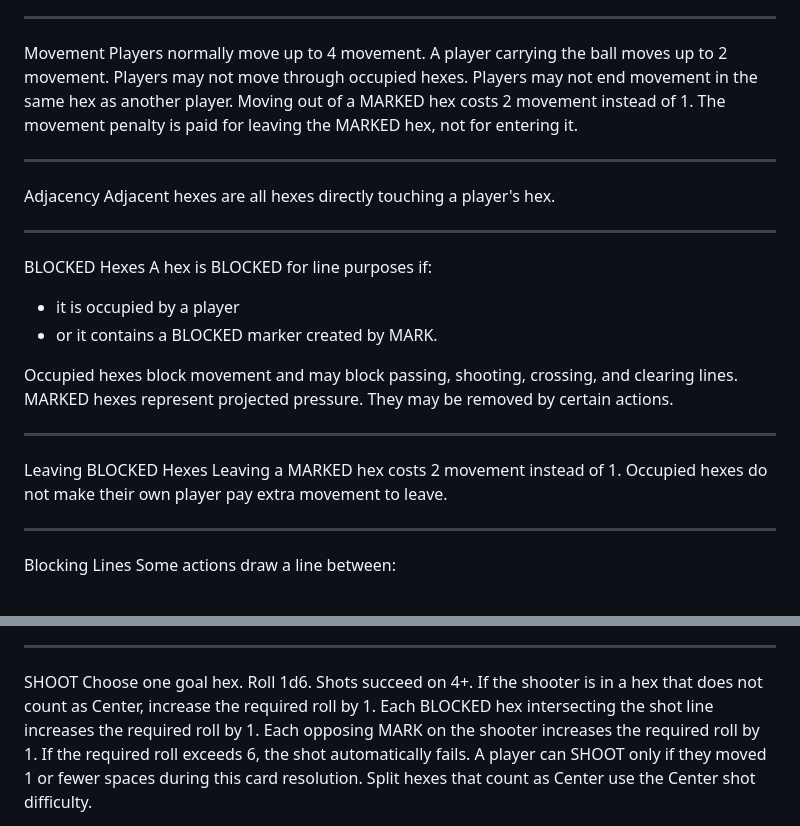
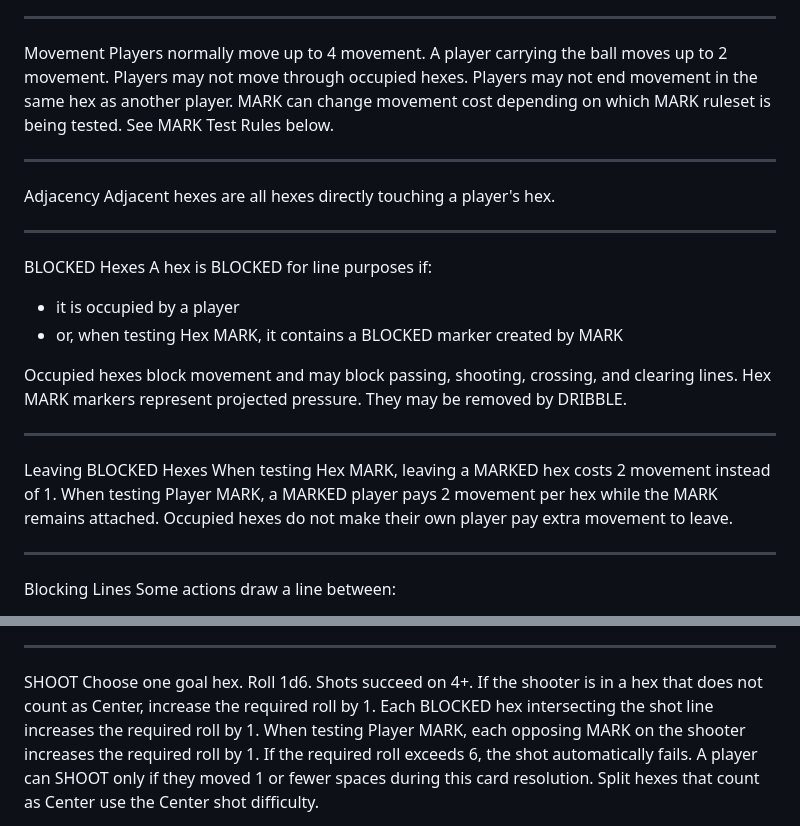
Before and after one commit to deter36/futbol-99, a Markdown page: RULES.md, 2 parts joined by grey strips. Rendered like a GitHub page.

```diff
--- a/RULES.md
+++ b/RULES.md
@@ -230,8 +230,8 @@ Players normally move up to 4 movement.
 A player carrying the ball moves up to 2 movement.
 Players may not move through occupied hexes.
 Players may not end movement in the same hex as another player.
-Moving out of a MARKED hex costs 2 movement instead of 1.
-The movement penalty is paid for leaving the MARKED hex, not for entering it.
+MARK can change movement cost depending on which MARK ruleset is being tested.
+See MARK Test Rules below.
 ________________
 
 
@@ -243,15 +243,16 @@ ________________
 BLOCKED Hexes
 A hex is BLOCKED for line purposes if:
 * it is occupied by a player
-* or it contains a BLOCKED marker created by MARK.
+* or, when testing Hex MARK, it contains a BLOCKED marker created by MARK
 
 Occupied hexes block movement and may block passing, shooting, crossing, and clearing lines.
-MARKED hexes represent projected pressure. They may be removed by certain actions.
+Hex MARK markers represent projected pressure. They may be removed by DRIBBLE.
 ________________
 
 
 Leaving BLOCKED Hexes
-Leaving a MARKED hex costs 2 movement instead of 1.
+When testing Hex MARK, leaving a MARKED hex costs 2 movement instead of 1.
+When testing Player MARK, a MARKED player pays 2 movement per hex while the MARK remains attached.
 Occupied hexes do not make their own player pay extra movement to leave.
 ________________
 
@@ -438,7 +513,7 @@ Roll 1d6.
 Shots succeed on 4+.
 If the shooter is in a hex that does not count as Center, increase the required roll by 1.
 Each BLOCKED hex intersecting the shot line increases the required roll by 1.
-Each opposing MARK on the shooter increases the required roll by 1.
+When testing Player MARK, each opposing MARK on the shooter increases the required roll by 1.
 If the required roll exceeds 6, the shot automatically fails.
 A player can SHOOT only if they moved 1 or fewer spaces during this card resolution.
 Split hexes that count as Center use the Center shot difficulty.
```
Also changed, not shown: other parts of RULES.md (+78 -1 lines).
